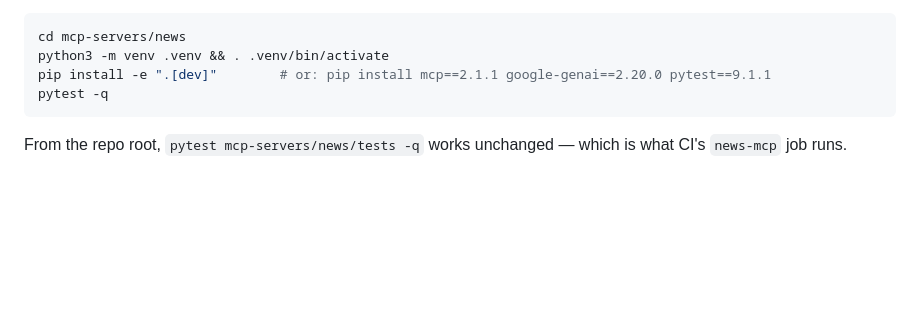
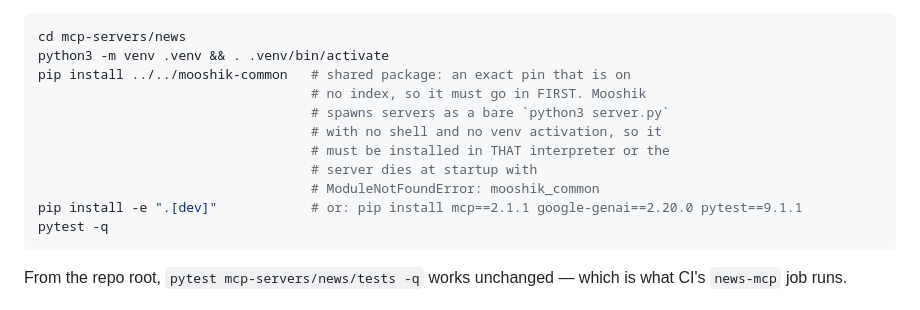
Before and after one commit to nrynss/mooshik, a Markdown page: mcp-servers/news/README.md, the part around the change. Drawn GitHub-style; blank space fills up the shorter version.

````diff
--- a/mcp-servers/news/README.md
+++ b/mcp-servers/news/README.md
@@ -164,7 +164,14 @@ on stderr, and any command-line argument is refused.
 ```bash
 cd mcp-servers/news
 python3 -m venv .venv && . .venv/bin/activate
-pip install -e ".[dev]"        # or: pip install mcp==2.1.1 google-genai==2.20.0 pytest==9.1.1
+pip install ../../mooshik-common   # shared package: an exact pin that is on
+                                   # no index, so it must go in FIRST. Mooshik
+                                   # spawns servers as a bare `python3 server.py`
+                                   # with no shell and no venv activation, so it
+                                   # must be installed in THAT interpreter or the
+                                   # server dies at startup with
+                                   # ModuleNotFoundError: mooshik_common
+pip install -e ".[dev]"            # or: pip install mcp==2.1.1 google-genai==2.20.0 pytest==9.1.1
 pytest -q
 ```
 
````
Also changed, not shown: dev-diary/PLAN.md (+13 -2 lines), ingester/README.md (+3 -0 lines).
